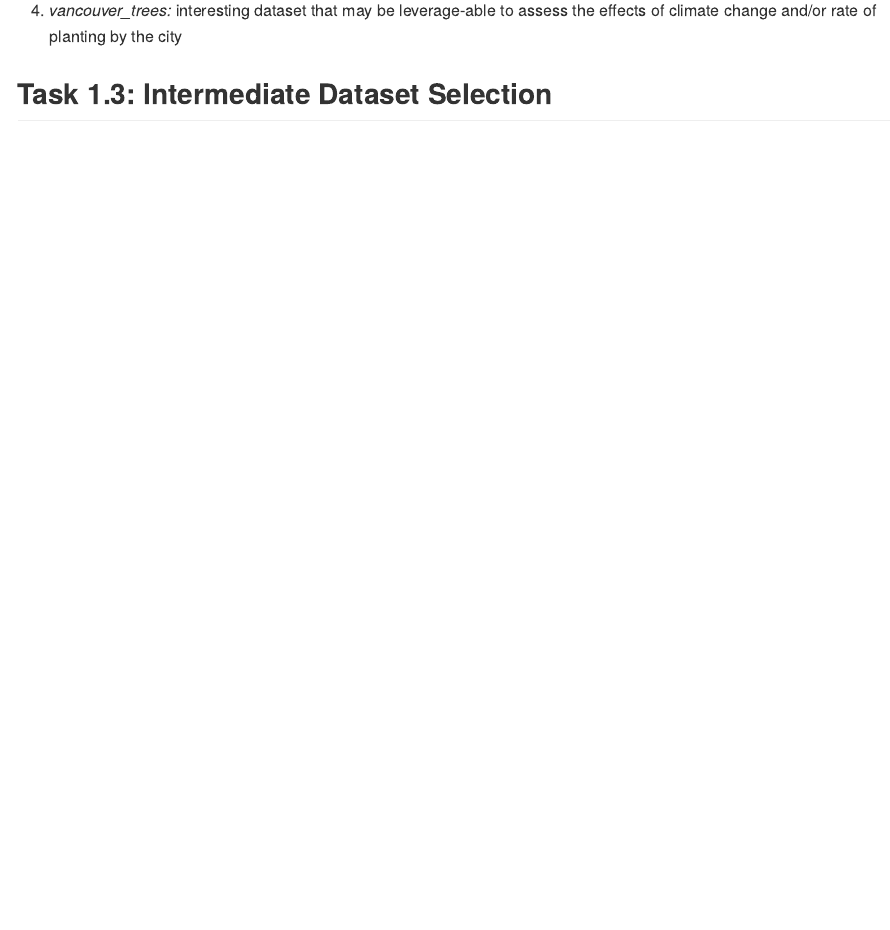
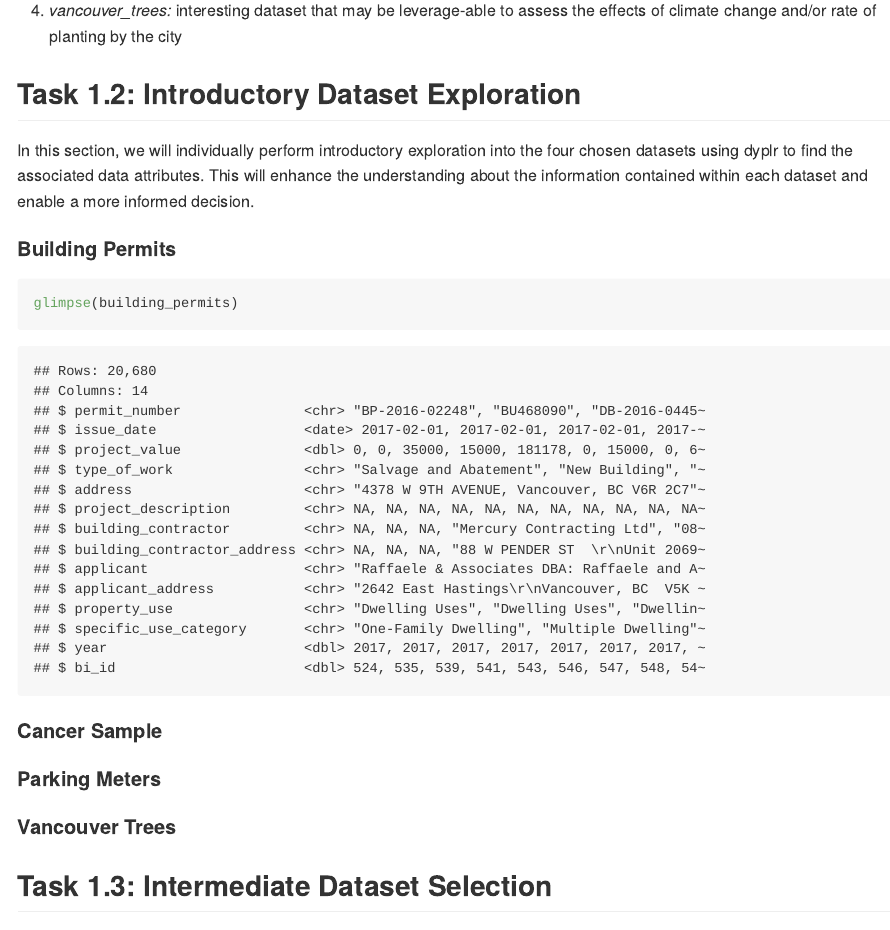
Before and after one commit to stat545ubc-2021/mda-HarshSharma, an R Markdown document (MDA1.rmd): the page in a window 1100 px wide, from 1270 px down. The pictures show the output file MDA1.md that the author committed with the source, drawn offline in the style of GitHub.

Commit message:
Task 1.2 progress

````diff
--- a/MDA1.rmd
+++ b/MDA1.rmd
@@ -48,6 +48,22 @@ Based on the descriptions, I narrow down my intial choices to the following:
 
 4. *vancouver_trees:* interesting dataset that may be leverage-able to assess the effects of climate change and/or rate of planting by the city
 
+## Task 1.2: Introductory Dataset Exploration
+In this section, we will individually perform introductory exploration into the four chosen datasets using dyplr to find the associated data attributes. This will enhance the understanding about the information contained within each dataset and enable a more informed decision.
+
+#### Building Permits
+
+```{r}
+glimpse(building_permits)
+```
+
+#### Cancer Sample
+
+#### Parking Meters
+
+#### Vancouver Trees
+
+
 ## Task 1.3: Intermediate Dataset Selection
 
 Based on the above I further limit my choices to the following top contenders:
````
Also changed, not shown: MDA1.md.
